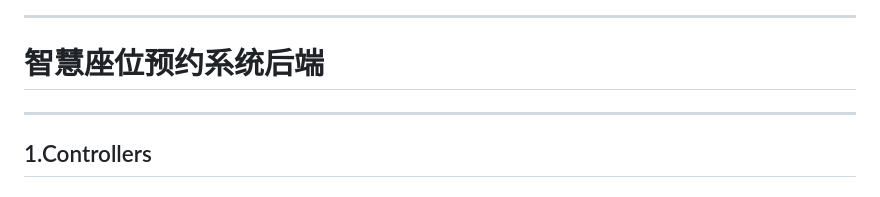
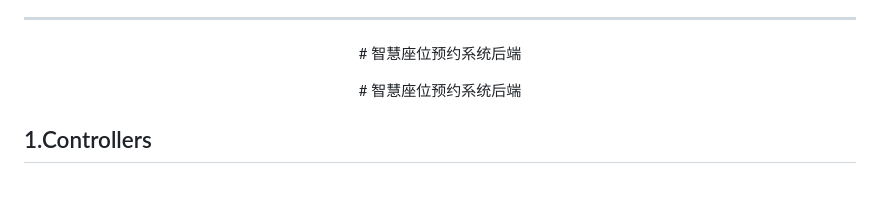
Before and after one commit to Mark-SmallCharlie/C-sherp.NETAPI-Seat, a Markdown page: README.md, the part around one of its changes. Rendered like a GitHub page.

```diff
--- a/README.md
+++ b/README.md
@@ -11,5 +13,8 @@ Master --更新 4.11：
 # 智慧座位预约系统后端
---------
+</p>
+<center>
+# 智慧座位预约系统后端
+</center>
 
 ## 1.Controllers
 
```
Also changed, not shown: other parts of README.md (+2 -0 lines).
